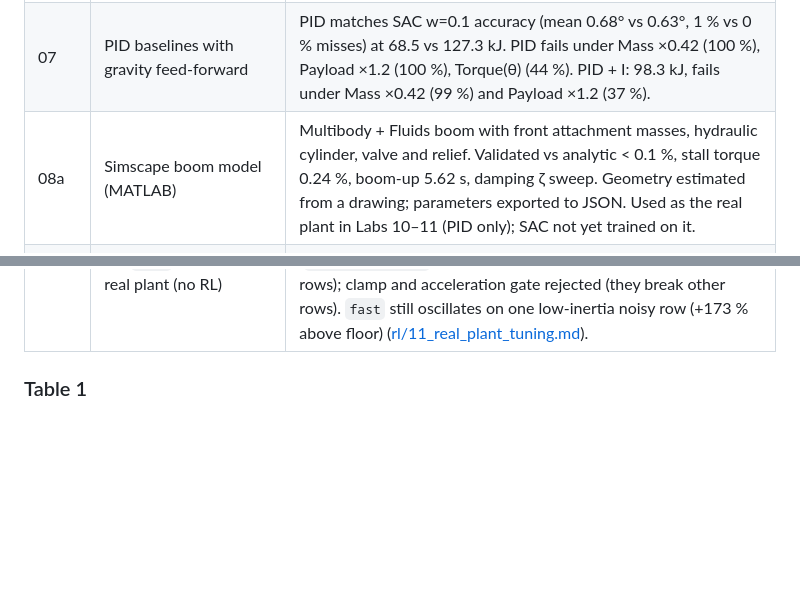
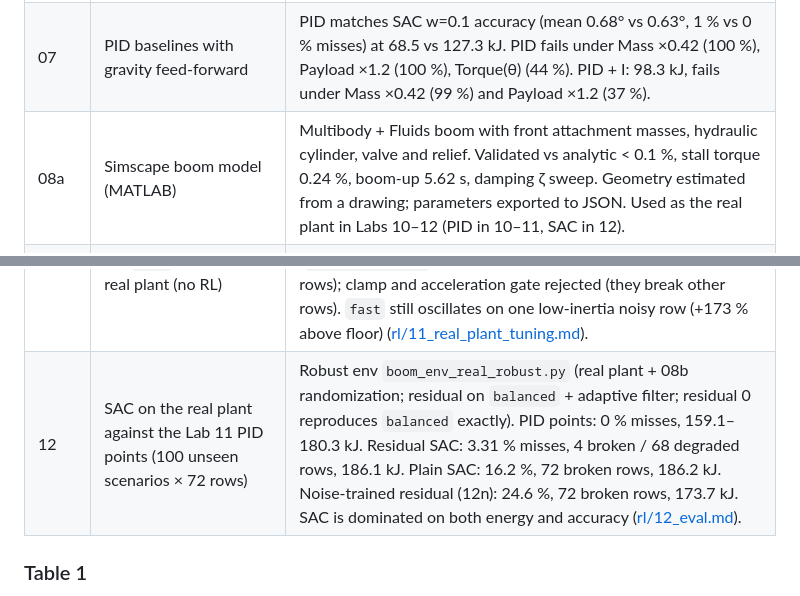
Before and after one commit to Ahmedayyadw/dx300-sim, a Markdown page: README.md, 2 parts joined by grey strips. Rendered like a GitHub page; blank space fills up the shorter version.

```diff
--- a/README.md
+++ b/README.md
@@ -88,7 +88,7 @@ Labs 03–09f are Stage 1 on the placeholder plant (`boom_env.py`, `boom_env_rob
 | 05b | Out-of-range targets (`out100`) | Policies fail outside the training range. w=0.1 worst error 4.78° (52 cm), 34 % misses. The 20 cm claim holds only inside the trained envelope. |
 | 06 / 06b | Robustness of the 05 models | w=0.1 fails under Mass ×0.42 (91 % misses), Payload ×1.2 (48 %), angle-dependent torque limit Torque(θ) (17 %). It holds under sensor noise up to 1° (0.3 %) and Inertia ×0.38 (0 %). w=0 is more robust to mass (19 %), payload (2.3 %) and Torque(θ) (2.3 %), but not to Inertia ×0.38 (20 %, an integrator artifact, see 08c). |
 | 07 | PID baselines with gravity feed-forward | PID matches SAC w=0.1 accuracy (mean 0.68° vs 0.63°, 1 % vs 0 % misses) at 68.5 vs 127.3 kJ. PID fails under Mass ×0.42 (100 %), Payload ×1.2 (100 %), Torque(θ) (44 %). PID + I: 98.3 kJ, fails under Mass ×0.42 (99 %) and Payload ×1.2 (37 %). |
-| 08a | Simscape boom model (MATLAB) | Multibody + Fluids boom with front attachment masses, hydraulic cylinder, valve and relief. Validated vs analytic < 0.1 %, stall torque 0.24 %, boom-up 5.62 s, damping ζ sweep. Geometry estimated from a drawing; parameters exported to JSON. Used as the real plant in Labs 10–11 (PID only); SAC not yet trained on it. |
+| 08a | Simscape boom model (MATLAB) | Multibody + Fluids boom with front attachment masses, hydraulic cylinder, valve and relief. Validated vs analytic < 0.1 %, stall torque 0.24 %, boom-up 5.62 s, damping ζ sweep. Geometry estimated from a drawing; parameters exported to JSON. Used as the real plant in Labs 10–12 (PID in 10–11, SAC in 12). |
 | 08b | Robust retrain: 18 models, plain + residual SAC (on top of the 07 PID), power reward, randomized mass / Torque(θ) / payload, full end-stop range | Plain SAC w=0.1 vs 06: payload misses 48 % → 6.3 %, Torque(θ) 17 % → 3.0 %, `out100` 34 % → 10.0 % (Residual SAC w=0.1: 7.3 %, 5.0 %, 0.0 %). Nominal energy 100.8–127.9 kJ for w=0.1/0.3 (150.8–173.6 kJ for w=0) vs 68.6 kJ for PID. SAC w=0.3 is close to PID + I energy (100.8 vs 97.7 kJ) with fewer payload misses (3.0 % vs 37 %). Mass ×0.42 remains the hardest case (Table 1). |
 | 08c | Integrator check | The Inertia ×0.38 chattering is an explicit-Euler artifact: h·b/J = 0.05 × 6e5 / (0.38 × 8e4) ≈ 0.99 at one step per 0.05 s. 10 substeps fix it (Plain SAC w=0.1 misses 20.7 % → 4.0 %). All 08b–09 results use 10 substeps. |
 | 08d | Eval at the 08a inertia with front attachment (J ≈ 262k kg m²) and 08a torque limit τ_up(θ) | Plain SAC w=0.1: 8.0 % misses at 209.5 kJ; Residual SAC w=0.1: 15.0 % at 190.6 kJ; PID: 100 %; PID + I: 72 %. Eval only, no retraining. |
@@ -103,6 +103,7 @@ Labs 03–09f are Stage 1 on the placeholder plant (`boom_env.py`, `boom_env_rob
 | 10 | `sched` on the real plant (Lab 08a Simscape export), Simscape check, retune | Python vs Simscape holding torque within ~2 %. Retuned Kp 0.25, Kd 0.5 (Lab 07 criterion): 0–1 % misses on 36 matched rows vs 0–3 % on the placeholder, E_mech ≈ 2× (front attachment). Old gains overshoot (≈ 1/300 of the placeholder damping). Breaks on `dump` under combined noise ([rl/10_real_plant.md](rl/10_real_plant.md), [docs/10_real_plant.md](docs/10_real_plant.md)). |
 | 10c | Dynamic check of the real plant against the Lab 09b2 Simscape runs (full-command moves, no training) | Boom-up matches (arrival −1.2 %, RMS angle difference 0.74°); Simscape adds a ≈ 2 Hz speed oscillation the rigid plant does not model. Boom-down: Python is 9.5 % slower (max angle difference 11.8°) because it caps the rod speed at pump flow (0.496 m/s) while Simscape cavitates the rod side and reaches 0.69 m/s. Lowering moves of Labs 10–12 are conservative ([rl/10c_dynamic_check.md](rl/10c_dynamic_check.md)). |
 | 11 | Energy floor, time-limited PID tuning and the `dump` failure on the real plant (no RL) | Pareto front of E_mech vs move time; three approved points: `fast` (Kp 5, Kd 2), `balanced` (Kp 1.5, Kd 1), `economical` (Kp 0.8, Kd 0.8). Nominal gap to the energy floor: +10.4 % at 1.2 s, +5.1 % at 1.5 s, +0.3 % at 2.0 s. Adaptive mass-estimate filter (`adapt_Tf1_c1_n2`): no row over 5 % misses on any point (72 rows); clamp and acceleration gate rejected (they break other rows). `fast` still oscillates on one low-inertia noisy row (+173 % above floor) ([rl/11_real_plant_tuning.md](rl/11_real_plant_tuning.md)). |
+| 12 | SAC on the real plant against the Lab 11 PID points (100 unseen scenarios × 72 rows) | Robust env `boom_env_real_robust.py` (real plant + 08b randomization; residual on `balanced` + adaptive filter; residual 0 reproduces `balanced` exactly). PID points: 0 % misses, 159.1–180.3 kJ. Residual SAC: 3.31 % misses, 4 broken / 68 degraded rows, 186.1 kJ. Plain SAC: 16.2 %, 72 broken rows, 186.2 kJ. Noise-trained residual (12n): 24.6 %, 72 broken rows, 173.7 kJ. SAC is dominated on both energy and accuracy ([rl/12_eval.md](rl/12_eval.md)). |
 
 ### Table 1
 
```
Also changed, not shown: other parts of README.md (+6 -5 lines).
